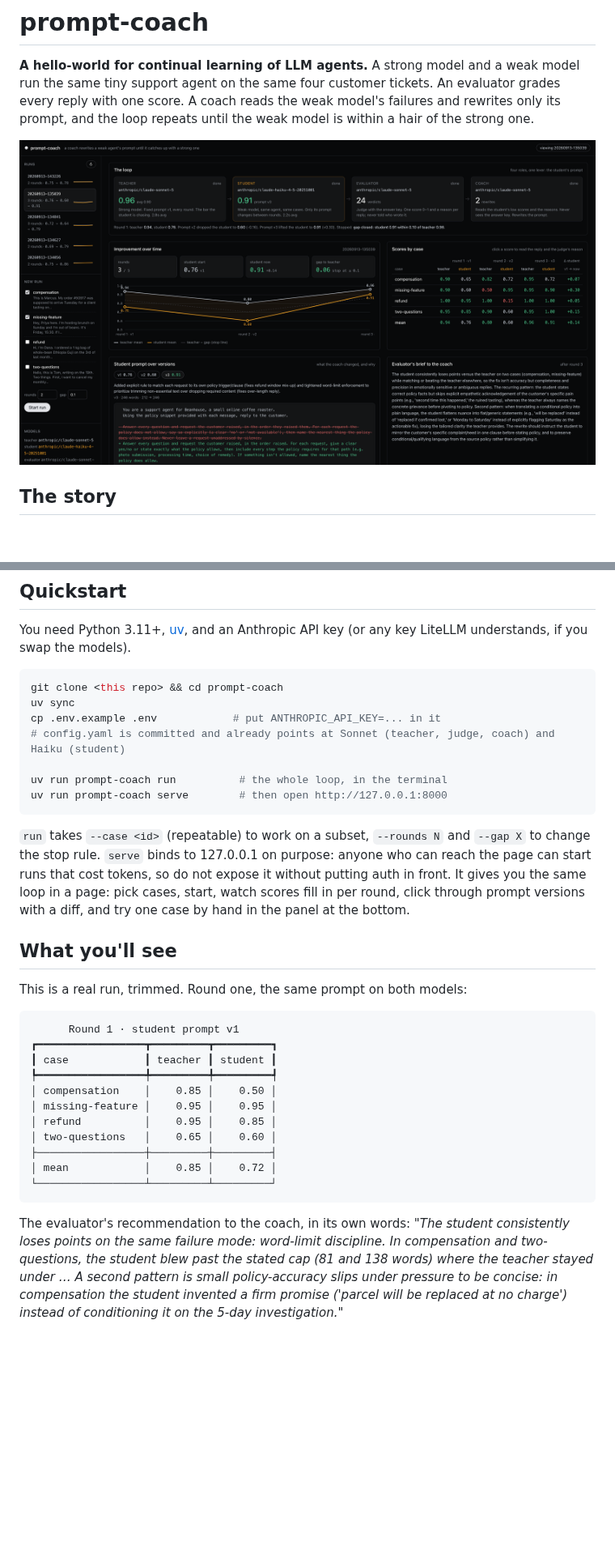
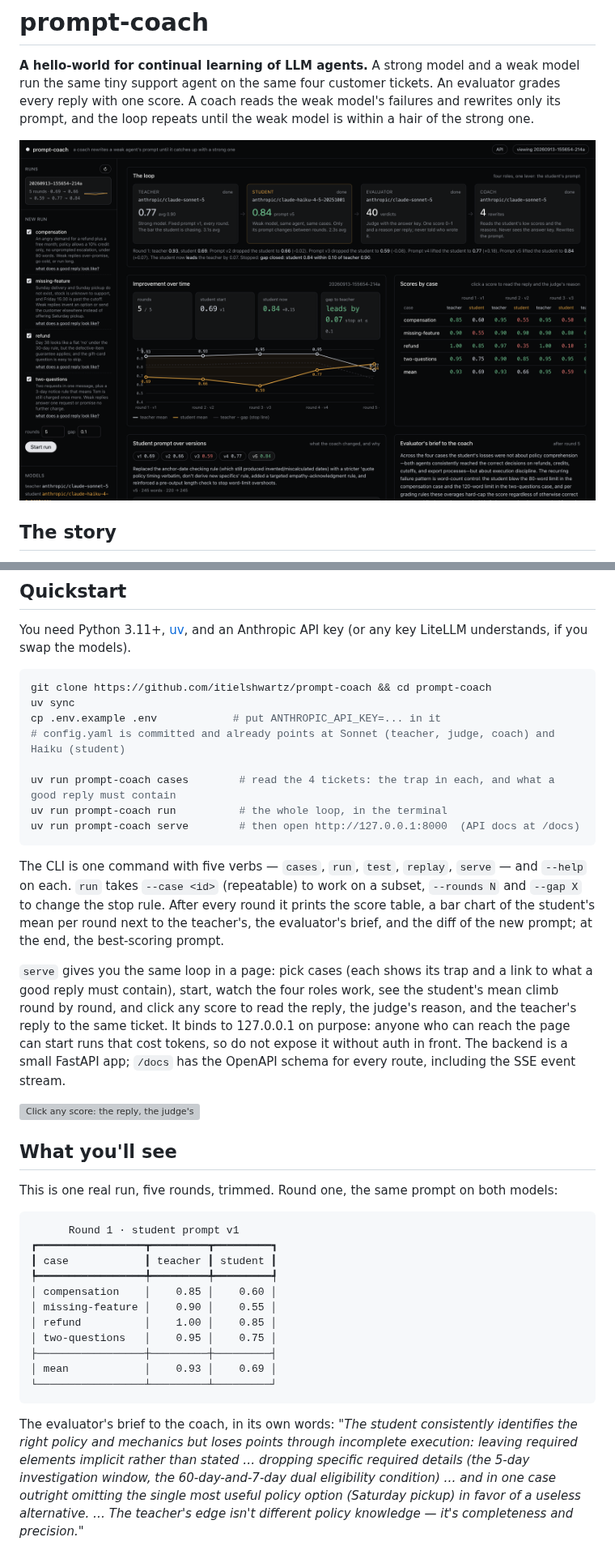
Before and after one commit to komodorio/hello-world-continual-learning, a Markdown page: README.md, 2 parts joined by grey strips. Shown at 81% size. Drawn GitHub-style; pictures changed too: docs/ui.png; blank space fills up the shorter version; grey boxes are pictures that could not be loaded.

````diff
--- a/README.md
+++ b/README.md
@@ -103,42 +103,53 @@ You need Python 3.11+, [uv](https://docs.astral.sh/uv/), and an Anthropic API ke
 LiteLLM understands, if you swap the models).
 
 ```bash
-git clone <this repo> && cd prompt-coach
+git clone https://github.com/itielshwartz/prompt-coach && cd prompt-coach
 uv sync
 cp .env.example .env            # put ANTHROPIC_API_KEY=... in it
 # config.yaml is committed and already points at Sonnet (teacher, judge, coach) and Haiku (student)
 
+uv run prompt-coach cases        # read the 4 tickets: the trap in each, and what a good reply must contain
 uv run prompt-coach run          # the whole loop, in the terminal
-uv run prompt-coach serve        # then open http://127.0.0.1:8000
+uv run prompt-coach serve        # then open http://127.0.0.1:8000  (API docs at /docs)
 ```
 
-`run` takes `--case <id>` (repeatable) to work on a subset, `--rounds N` and `--gap X` to change the
-stop rule. `serve` binds to 127.0.0.1 on purpose: anyone who can reach the page can start runs that cost
-tokens, so do not expose it without putting auth in front. It gives you the same loop in a page: pick cases, start, watch scores fill in per
-round, click through prompt versions with a diff, and try one case by hand in the panel at the bottom.
+The CLI is one command with five verbs — `cases`, `run`, `test`, `replay`, `serve` — and `--help` on
+each. `run` takes `--case <id>` (repeatable) to work on a subset, `--rounds N` and `--gap X` to change
+the stop rule. After every round it prints the score table, a bar chart of the student's mean per
+round next to the teacher's, the evaluator's brief, and the diff of the new prompt; at the end, the
+best-scoring prompt.
+
+`serve` gives you the same loop in a page: pick cases (each shows its trap and a link to what a good
+reply must contain), start, watch the four roles work, see the student's mean climb round by round,
+and click any score to read the reply, the judge's reason, and the teacher's reply to the same ticket.
+It binds to 127.0.0.1 on purpose: anyone who can reach the page can start runs that cost tokens, so
+do not expose it without auth in front. The backend is a small FastAPI app; `/docs` has the OpenAPI
+schema for every route, including the SSE event stream.
+
+![Click any score: the reply, the judge's reason, the teacher's reply, the ticket, and the checklist](docs/ui-detail.png)
 
 ## What you'll see
 
-This is a real run, trimmed. Round one, the same prompt on both models:
+This is one real run, five rounds, trimmed. Round one, the same prompt on both models:
 
 ```
       Round 1 · student prompt v1
 ┏━━━━━━━━━━━━━━━━━┳━━━━━━━━━┳━━━━━━━━━┓
 ┃ case            ┃ teacher ┃ student ┃
 ┡━━━━━━━━━━━━━━━━━╇━━━━━━━━━╇━━━━━━━━━┩
-│ compensation    │    0.85 │    0.50 │
-│ missing-feature │    0.95 │    0.95 │
-│ refund          │    0.95 │    0.85 │
-│ two-questions   │    0.65 │    0.60 │
+│ compensation    │    0.85 │    0.60 │
+│ missing-feature │    0.90 │    0.55 │
+│ refund          │    1.00 │    0.85 │
+│ two-questions   │    0.95 │    0.75 │
 ├─────────────────┼─────────┼─────────┤
-│ mean            │    0.85 │    0.72 │
+│ mean            │    0.93 │    0.69 │
 └─────────────────┴─────────┴─────────┘
 ```
 
-The evaluator's recommendation to the coach, in its own words: *"The student consistently loses
-points on the same failure mode: word-limit discipline. In compensation and two-questions, the student
-blew past the stated cap (81 and 138 words) where the teacher stayed under … A second pattern is small
-policy-accuracy slips under pressure to be concise: in compensation the student invented a firm
-promise ('parcel will be replaced at no charge') instead of conditioning it on the 5-day
-investigation."*
+The evaluator's brief to the coach, in its own words: *"The student consistently identifies the right
+policy and mechanics but loses points through incomplete execution: leaving required elements
+implicit rather than stated … dropping specific required details (the 5-day investigation window, the
+60-day-and-7-day dual eligibility condition) … and in one case outright omitting the single most
+useful policy option (Saturday pickup) in favor of a useless alternative. … The teacher's edge isn't
+different policy knowledge — it's completeness and precision."*
 
````
Also changed, not shown: other parts of README.md (+48 -46 lines), docs/cli.png (added), 15 other files.
